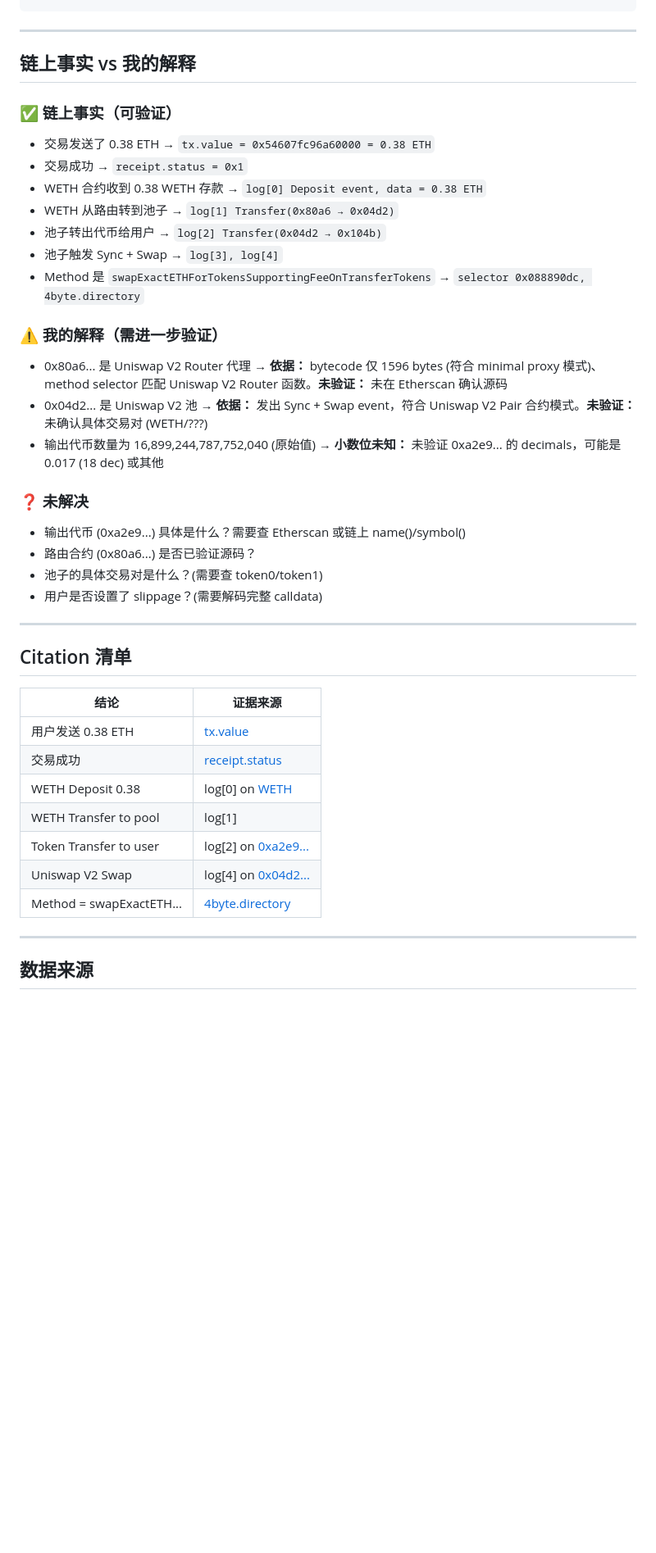
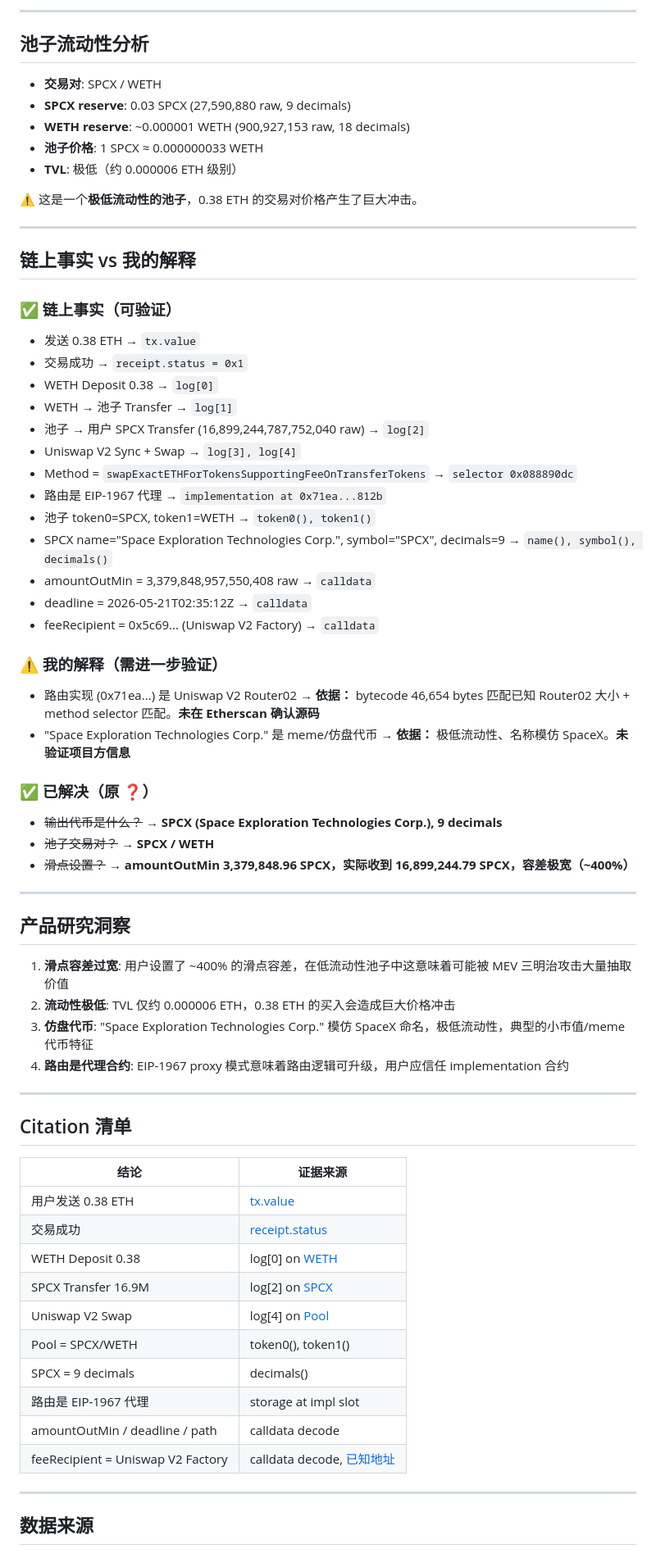
Before and after one commit to tiyadegure/ai-web3-school-cohort-0, a Markdown page: tasks/chain-aware-context-practice.md, the part around one of its changes. Shown at 82% size. Drawn GitHub-style; blank space fills up the shorter version.

Commit message:
Resolve all unknowns: SPCX token, WETH/SPCX pool, slippage analysis

````diff
--- a/tasks/chain-aware-context-practice.md
+++ b/tasks/chain-aware-context-practice.md
@@ -60,28 +82,53 @@ Uniswap V2 池 (0x04d2)
 ```
+
+---
+
+## 池子流动性分析
+
+- **交易对**: SPCX / WETH
+- **SPCX reserve**: 0.03 SPCX (27,590,880 raw, 9 decimals)
+- **WETH reserve**: ~0.000001 WETH (900,927,153 raw, 18 decimals)
+- **池子价格**: 1 SPCX ≈ 0.000000033 WETH
+- **TVL**: 极低（约 0.000006 ETH 级别）
+
+⚠️ 这是一个**极低流动性的池子**，0.38 ETH 的交易对价格产生了巨大冲击。
 
 ---
 
 ## 链上事实 vs 我的解释
 
 ### ✅ 链上事实（可验证）
-- 交易发送了 0.38 ETH → `tx.value = 0x54607fc96a60000 = 0.38 ETH`
+- 发送 0.38 ETH → `tx.value`
 - 交易成功 → `receipt.status = 0x1`
-- WETH 合约收到 0.38 WETH 存款 → `log[0] Deposit event, data = 0.38 ETH`
-- WETH 从路由转到池子 → `log[1] Transfer(0x80a6 → 0x04d2)`
-- 池子转出代币给用户 → `log[2] Transfer(0x04d2 → 0x104b)`
-- 池子触发 Sync + Swap → `log[3], log[4]`
-- Method 是 `swapExactETHForTokensSupportingFeeOnTransferTokens` → `selector 0x088890dc, 4byte.directory`
+- WETH Deposit 0.38 → `log[0]`
+- WETH → 池子 Transfer → `log[1]`
+- 池子 → 用户 SPCX Transfer (16,899,244,787,752,040 raw) → `log[2]`
+- Uniswap V2 Sync + Swap → `log[3], log[4]`
+- Method = `swapExactETHForTokensSupportingFeeOnTransferTokens` → `selector 0x088890dc`
+- 路由是 EIP-1967 代理 → `implementation at 0x71ea...812b`
+- 池子 token0=SPCX, token1=WETH → `token0(), token1()`
+- SPCX name="Space Exploration Technologies Corp.", symbol="SPCX", decimals=9 → `name(), symbol(), decimals()`
+- amountOutMin = 3,379,848,957,550,408 raw → `calldata`
+- deadline = 2026-05-21T02:35:12Z → `calldata`
+- feeRecipient = 0x5c69... (Uniswap V2 Factory) → `calldata`
 
 ### ⚠️ 我的解释（需进一步验证）
-- 0x80a6... 是 Uniswap V2 Router 代理 → **依据：** bytecode 仅 1596 bytes (符合 minimal proxy 模式)、method selector 匹配 Uniswap V2 Router 函数。**未验证：** 未在 Etherscan 确认源码
-- 0x04d2... 是 Uniswap V2 池 → **依据：** 发出 Sync + Swap event，符合 Uniswap V2 Pair 合约模式。**未验证：** 未确认具体交易对 (WETH/???)
-- 输出代币数量为 16,899,244,787,752,040 (原始值) → **小数位未知：** 未验证 0xa2e9... 的 decimals，可能是 0.017 (18 dec) 或其他
+- 路由实现 (0x71ea...) 是 Uniswap V2 Router02 → **依据：** bytecode 46,654 bytes 匹配已知 Router02 大小 + method selector 匹配。**未在 Etherscan 确认源码**
+- "Space Exploration Technologies Corp." 是 meme/仿盘代币 → **依据：** 极低流动性、名称模仿 SpaceX。**未验证项目方信息**
 
-### ❓ 未解决
-- 输出代币 (0xa2e9...) 具体是什么？需要查 Etherscan 或链上 name()/symbol()
-- 路由合约 (0x80a6...) 是否已验证源码？
-- 池子的具体交易对是什么？(需要查 token0/token1)
-- 用户是否设置了 slippage？(需要解码完整 calldata)
+### ✅ 已解决（原 ❓）
+- ~~输出代币是什么？~~ → **SPCX (Space Exploration Technologies Corp.), 9 decimals**
+- ~~池子交易对？~~ → **SPCX / WETH**
+- ~~滑点设置？~~ → **amountOutMin 3,379,848.96 SPCX，实际收到 16,899,244.79 SPCX，容差极宽（~400%）**
+
+---
+
+## 产品研究洞察
+
+1. **滑点容差过宽**: 用户设置了 ~400% 的滑点容差，在低流动性池子中这意味着可能被 MEV 三明治攻击大量抽取价值
+2. **流动性极低**: TVL 仅约 0.000006 ETH，0.38 ETH 的买入会造成巨大价格冲击
+3. **仿盘代币**: "Space Exploration Technologies Corp." 模仿 SpaceX 命名，极低流动性，典型的小市值/meme 代币特征
+4. **路由是代理合约**: EIP-1967 proxy 模式意味着路由逻辑可升级，用户应信任 implementation 合约
 
 ---
 
@@ -92,10 +139,13 @@ Uniswap V2 池 (0x04d2)
 | 用户发送 0.38 ETH | [tx.value](https://etherscan.io/tx/0x11812532acda837a87c9131a26aac5c7b4859c85ae6dde4cf72167d0ae4525bd) |
 | 交易成功 | [receipt.status](https://etherscan.io/tx/0x11812532acda837a87c9131a26aac5c7b4859c85ae6dde4cf72167d0ae4525bd) |
 | WETH Deposit 0.38 | log[0] on [WETH](https://etherscan.io/address/0xc02aaa39b223fe8d0a0e5c4f27ead9083c756cc2) |
-| WETH Transfer to pool | log[1] |
-| Token Transfer to user | log[2] on [0xa2e9...](https://etherscan.io/address/0xa2e959b8c7d520ed46d1ecc26b39b10eed97b72b) |
-| Uniswap V2 Swap | log[4] on [0x04d2...](https://etherscan.io/address/0x04d272efea9219ae45765ebb735278cf900453cf) |
-| Method = swapExactETH... | [4byte.directory](https://www.4byte.directory/api/v1/signatures/?hex_signature=0x088890dc) |
+| SPCX Transfer 16.9M | log[2] on [SPCX](https://etherscan.io/address/0xa2e959b8c7d520ed46d1ecc26b39b10eed97b72b) |
+| Uniswap V2 Swap | log[4] on [Pool](https://etherscan.io/address/0x04d272efea9219ae45765ebb735278cf900453cf) |
+| Pool = SPCX/WETH | token0(), token1() |
+| SPCX = 9 decimals | decimals() |
+| 路由是 EIP-1967 代理 | storage at impl slot |
+| amountOutMin / deadline / path | calldata decode |
+| feeRecipient = Uniswap V2 Factory | calldata decode, [已知地址](https://etherscan.io/address/0x5c69bee701ef814a2b6a3edd4b1652cb9cc5aa6f) |
 
 ---
 
````
Also changed, not shown: other parts of tasks/chain-aware-context-practice.md (+33 -11 lines).
